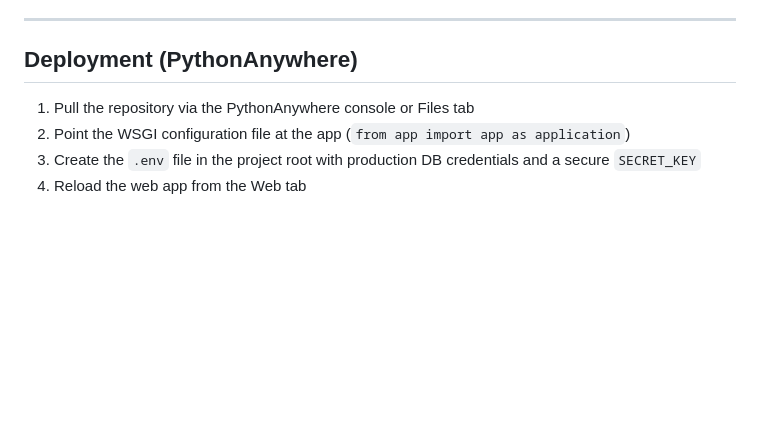
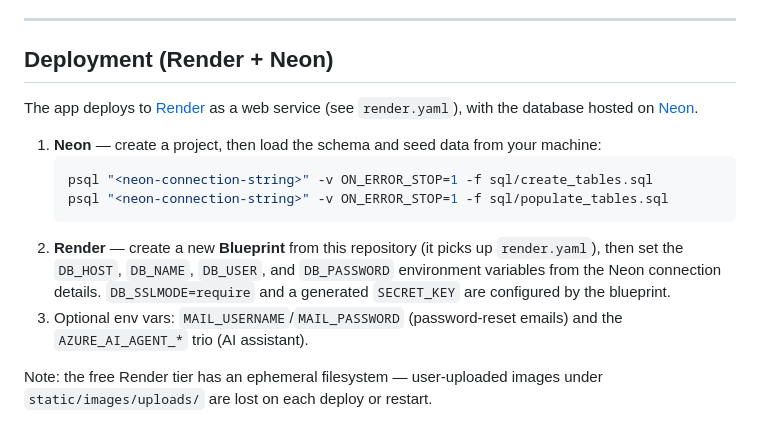
Before and after one commit to Dayoung3460/COMP639_Project_2_Huhu, a Markdown page: README.md, the part around the change. Rendered like a GitHub page; blank space fills up the shorter version.

Commit message:
docs: Replace PythonAnywhere deployment guide with Render + Neon

````diff
--- a/README.md
+++ b/README.md
@@ -241,9 +241,16 @@ The active group and role live in the session after login (or group selection) a
 
 ---
 
-## Deployment (PythonAnywhere)
+## Deployment (Render + Neon)
 
-1. Pull the repository via the PythonAnywhere console or Files tab
-2. Point the WSGI configuration file at the app (`from app import app as application`)
-3. Create the `.env` file in the project root with production DB credentials and a secure `SECRET_KEY`
-4. Reload the web app from the Web tab
+The app deploys to [Render](https://render.com) as a web service (see `render.yaml`), with the database hosted on [Neon](https://neon.tech).
+
+1. **Neon** — create a project, then load the schema and seed data from your machine:
+   ```bash
+   psql "<neon-connection-string>" -v ON_ERROR_STOP=1 -f sql/create_tables.sql
+   psql "<neon-connection-string>" -v ON_ERROR_STOP=1 -f sql/populate_tables.sql
+   ```
+2. **Render** — create a new **Blueprint** from this repository (it picks up `render.yaml`), then set the `DB_HOST`, `DB_NAME`, `DB_USER`, and `DB_PASSWORD` environment variables from the Neon connection details. `DB_SSLMODE=require` and a generated `SECRET_KEY` are configured by the blueprint.
+3. Optional env vars: `MAIL_USERNAME`/`MAIL_PASSWORD` (password-reset emails) and the `AZURE_AI_AGENT_*` trio (AI assistant).
+
+Note: the free Render tier has an ephemeral filesystem — user-uploaded images under `static/images/uploads/` are lost on each deploy or restart.
````
